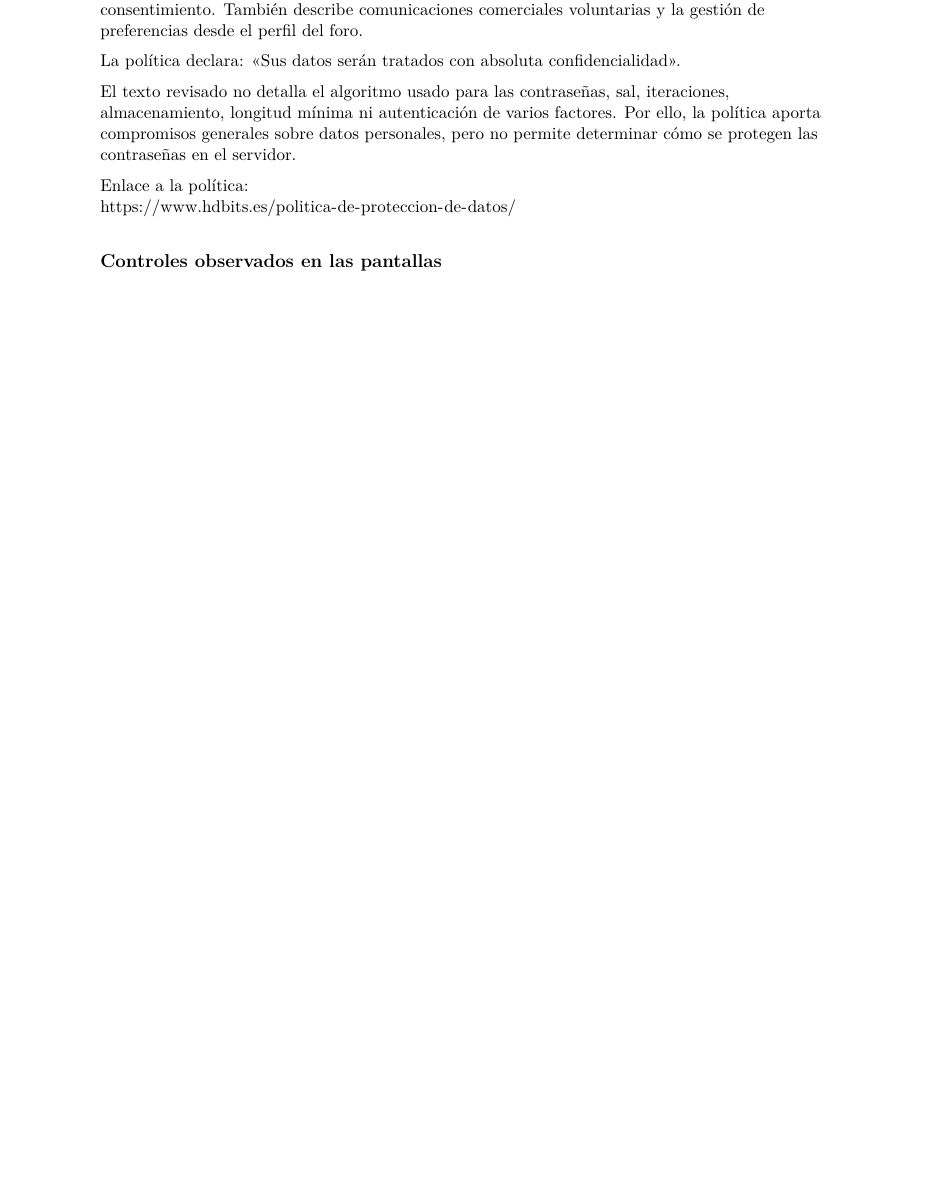
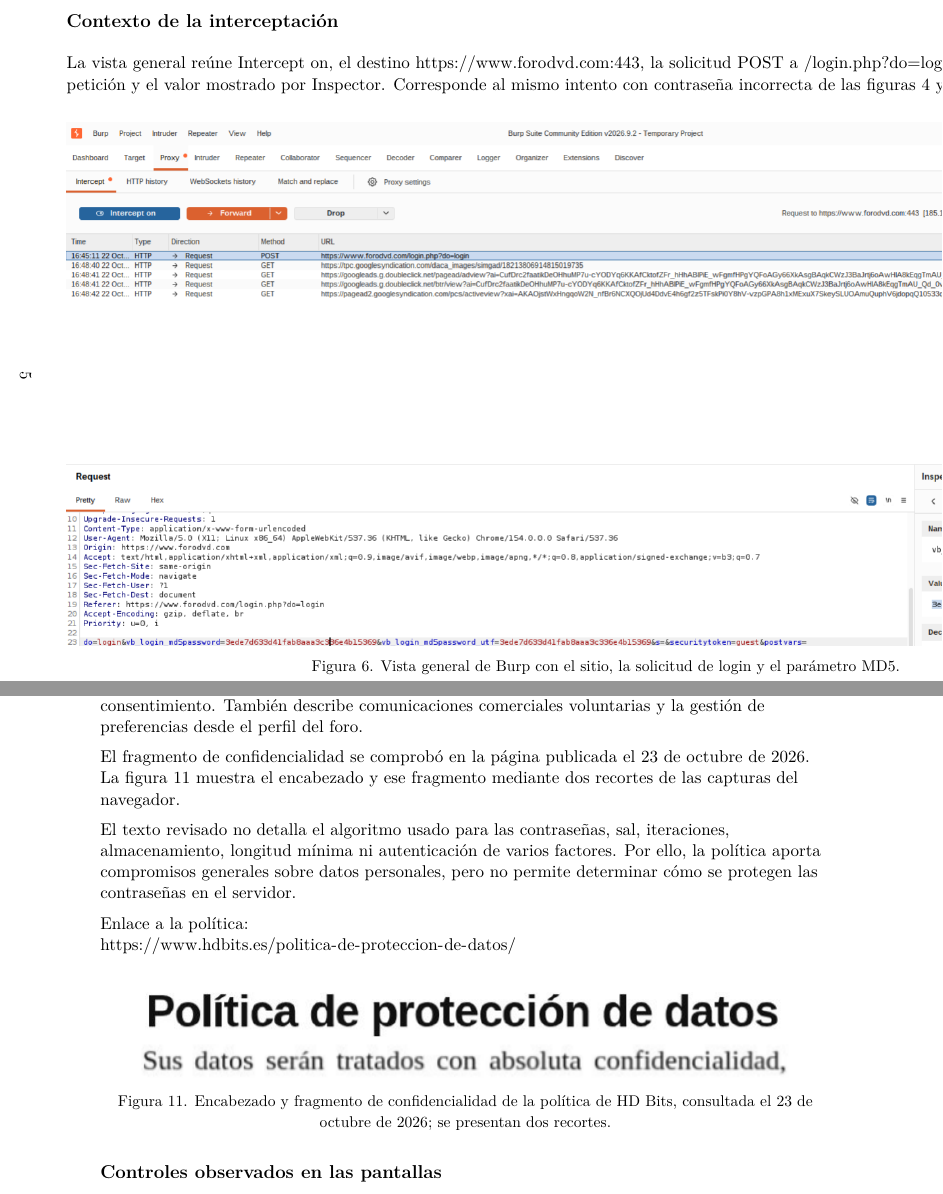
Before and after one commit to rkkas/laboratorio3-forodvd, a LaTeX document (informe/lab03_informe.tex): part of page 7 of 8 before the commit and two parts of pages 5 and 8 of 9 after it, the two joined at a grey line, cut at the place of the change, the shorter picture padded with empty space. Compiled offline with pdfLaTeX.

Commit message:
Amplía la evidencia visual del informe

```diff
--- a/informe/lab03_informe.tex
+++ b/informe/lab03_informe.tex
@@ -3,7 +3,7 @@
 \usepackage[T1]{fontenc}
 \usepackage{lmodern}
 \usepackage[margin=2.54cm,top=1.78cm,bottom=1.78cm]{geometry}
-\usepackage{graphicx,longtable,array,hyperref,listings}
+\usepackage{graphicx,longtable,array,hyperref,listings,pdflscape}
 \pdfimageresolution=72
 \urlstyle{same}
 \hypersetup{hidelinks,pdftitle={Informe Laboratorio 3 - 2026},pdfauthor={Francisco Antonio Tapia Canales},pdfsubject={Criptografía y Seguridad en Redes CIT2113},pdflang={es-CL}}
@@ -91,3 +91,7 @@
 {\small Figura 5. Hash de la contraseña incorrecta observado en la solicitud detenida.}
 \end{minipage}\end{center}
 La captura se realizó desde el navegador configurado con Burp. Este resultado acredita la inspección de esa sesión, sin demostrar una interceptación de HTTPS desde un equipo ajeno al navegador de prueba.\par
+
+\begin{landscape}
+\subsection*{Contexto de la interceptación}
+La vista general reúne Intercept on, el destino \nolinkurl{https://www.forodvd.com:443}, la solicitud POST a \nolinkurl{/login.php?do=login}, los parámetros de la petición y el valor mostrado por Inspector. Corresponde al mismo intento con contraseña incorrecta de las figuras 4 y 5.\par
@@ -94,3 +103,4 @@
+\end{landscape}
 \newpage
 \subsection*{2.5. Inicio de sesión mediante el hash}
 \addcontentsline{toc}{subsection}{2.5. Inicio de sesión mediante el hash}
@@ -150,10 +160,18 @@
 El enlace Privacidad del pie de ForoDVD dirige a la política de protección de datos de HD Bits. Ese documento se revisó como política publicada por el operador del sitio.\par
 \subsection*{Contenido de la política publicada}
 La política identifica a HD Bits Networks SL como responsable del tratamiento. Declara confidencialidad de los datos y reconoce derechos de acceso, rectificación, cancelación y oposición. Indica que una cesión de datos a terceros requeriría informar al usuario y solicitar su consentimiento. También describe comunicaciones comerciales voluntarias y la gestión de preferencias desde el perfil del foro.\par
-La política declara: «Sus datos serán tratados con absoluta confidencialidad».\par
+El fragmento de confidencialidad se comprobó en la página publicada el 23 de octubre de 2026. La figura 11 muestra el encabezado y ese fragmento mediante dos recortes de las capturas del navegador.\par
 El texto revisado no detalla el algoritmo usado para las contraseñas, sal, iteraciones, almacenamiento, longitud mínima ni autenticación de varios factores. Por ello, la política aporta compromisos generales sobre datos personales, pero no permite determinar cómo se protegen las contraseñas en el servidor.\par
 Enlace a la política:\\
 \url{https://www.hdbits.es/politica-de-proteccion-de-datos/}\par
+\begin{center}\begin{minipage}{\linewidth}\centering
+\includegraphics[width=5.8in]{evidencias/E11_politica_titulo.png}
+\par\smallskip
+\includegraphics[width=5.8in]{evidencias/E11_politica_fragmento.png}
+\par\smallskip
+{\small Figura 11. Encabezado y fragmento de confidencialidad de la política de HD Bits, consultada el 23 de octubre de 2026; se presentan dos recortes.}
+\end{minipage}\end{center}
+
 \subsection*{Controles observados en las pantallas}
 {\small\renewcommand{\arraystretch}{1.12}
 \begin{longtable}{|>{\raggedright\arraybackslash}p{4.31cm}|>{\raggedright\arraybackslash}p{11.26cm}|}
```
Also changed, not shown: informe/Informe_Laboratorio_3.pdf, informe/lab03_informe.tex (15 more changed lines).
